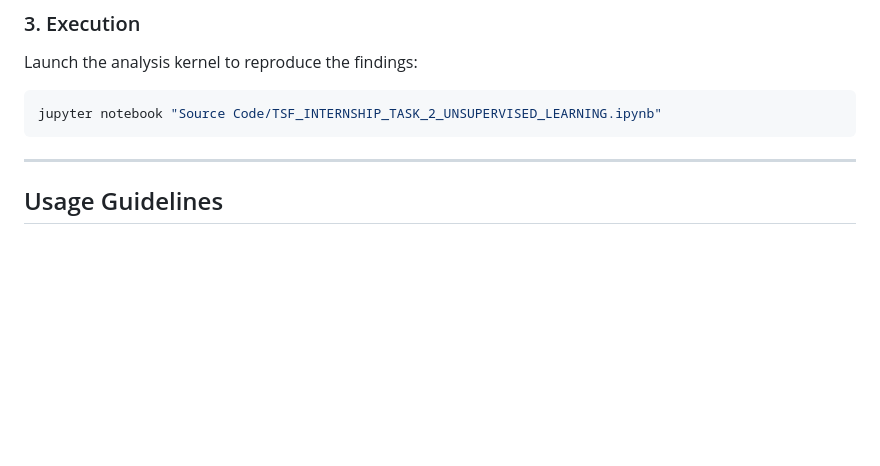
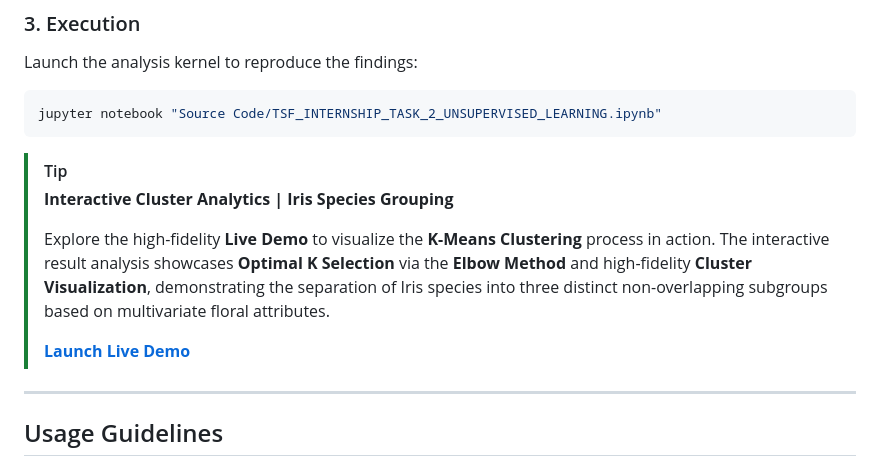
Before and after one commit to Amey-Thakur/TSF-UNSUPERVISED-MACHINE-LEARNING, a Markdown page: README.md, the part around the change. GitHub-like rendering; blank space fills up the shorter version.

Commit message:
TSF
Co-authored-by: Mega Satish <mega.modha@gmail.com>

````diff
--- a/README.md
+++ b/README.md
@@ -172,6 +172,13 @@ Launch the analysis kernel to reproduce the findings:
 jupyter notebook "Source Code/TSF_INTERNSHIP_TASK_2_UNSUPERVISED_LEARNING.ipynb"
 ```
 
+> [!TIP]
+> **Interactive Cluster Analytics | Iris Species Grouping**
+>
+> Explore the high-fidelity **Live Demo** to visualize the **K-Means Clustering** process in action. The interactive result analysis showcases **Optimal K Selection** via the **Elbow Method** and high-fidelity **Cluster Visualization**, demonstrating the separation of Iris species into three distinct non-overlapping subgroups based on multivariate floral attributes.
+>
+> [**Launch Live Demo**](https://amey-thakur.github.io/TSF-UNSUPERVISED-MACHINE-LEARNING/)
+
 ---
 
 <!-- USAGE GUIDELINES -->
````
